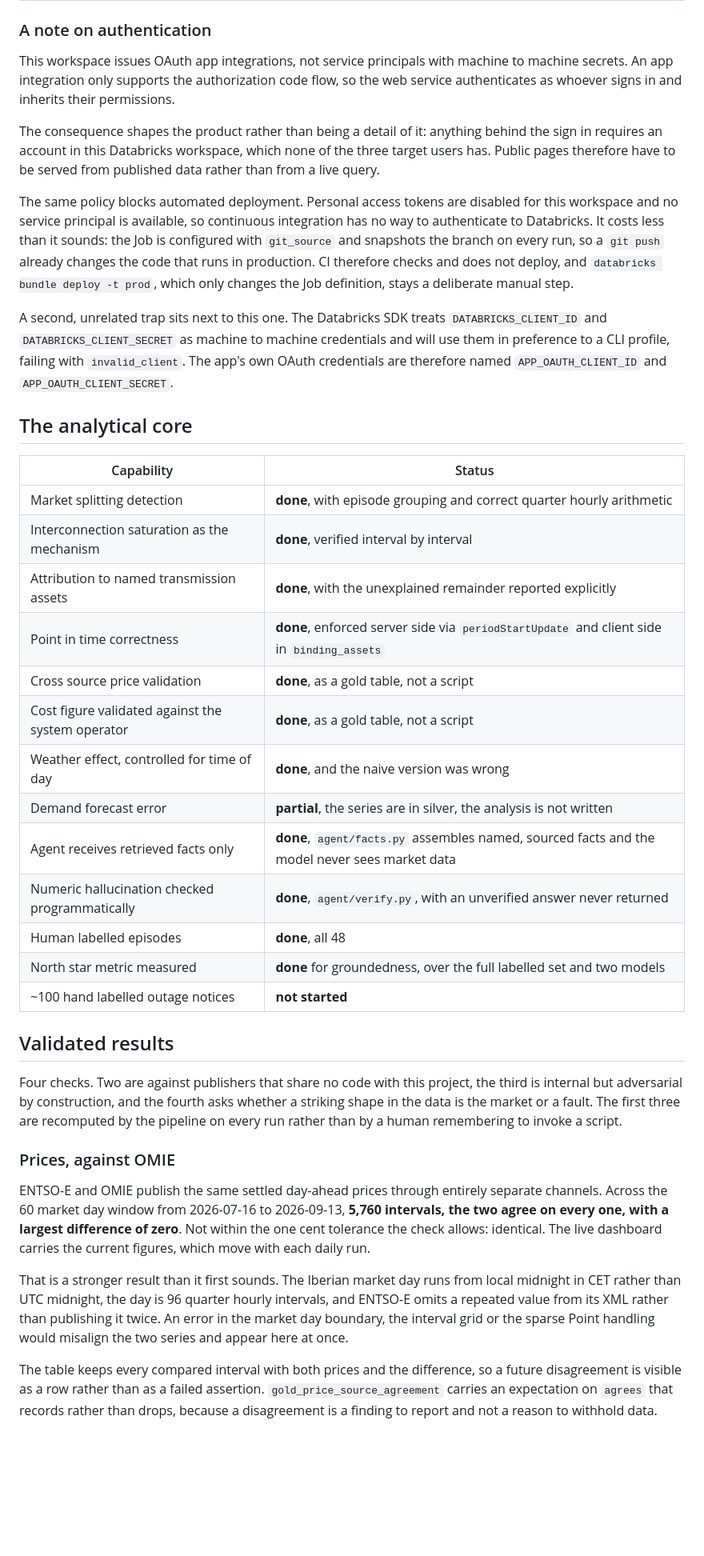
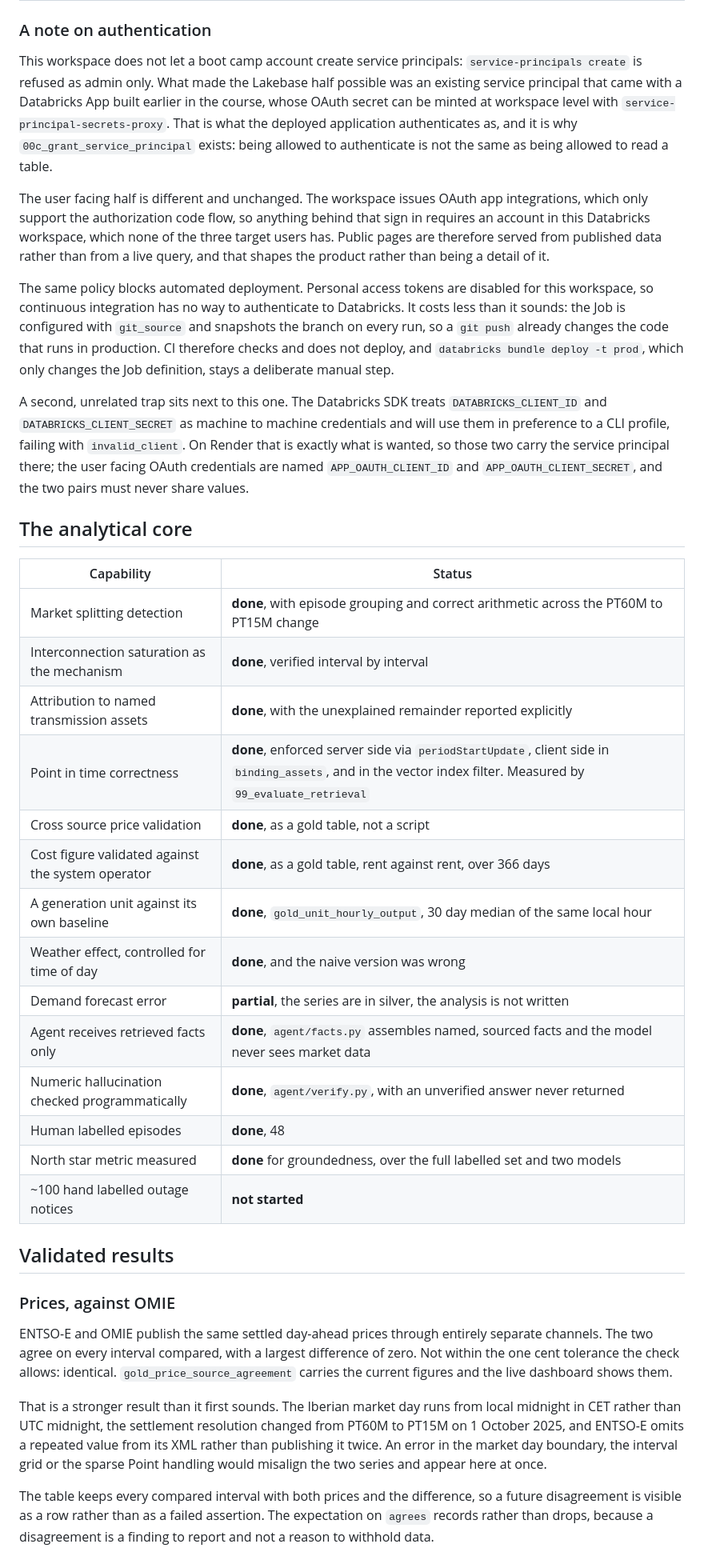
Before and after one commit to doriel/iberian-energy, a Markdown page: ROADMAP.md, the part around one of its changes. Shown at 80% size. Drawn GitHub-style; blank space fills up the shorter version.

Commit message:
Move Lakebase, CDF and the agent actions to done; record the cost validation correction

```diff
--- a/ROADMAP.md
+++ b/ROADMAP.md
@@ -52,74 +56,75 @@ through the declarative pipeline end to end.
 
 ### A note on authentication
 
-This workspace issues OAuth app integrations, not service principals with
-machine to machine secrets. An app integration only supports the authorization
-code flow, so the web service authenticates as whoever signs in and inherits
-their permissions.
+This workspace does not let a boot camp account create service principals:
+`service-principals create` is refused as admin only. What made the Lakebase
+half possible was an existing service principal that came with a Databricks App
+built earlier in the course, whose OAuth secret can be minted at workspace level
+with `service-principal-secrets-proxy`. That is what the deployed application
+authenticates as, and it is why `00c_grant_service_principal` exists: being
+allowed to authenticate is not the same as being allowed to read a table.
 
-The consequence shapes the product rather than being a detail of it: anything
-behind the sign in requires an account in this Databricks workspace, which none
-of the three target users has. Public pages therefore have to be served from
-published data rather than from a live query.
+The user facing half is different and unchanged. The workspace issues OAuth app
+integrations, which only support the authorization code flow, so anything behind
+that sign in requires an account in this Databricks workspace, which none of the
+three target users has. Public pages are therefore served from published data
+rather than from a live query, and that shapes the product rather than being a
+detail of it.
 
-The same policy blocks automated deployment. Personal access tokens are
-disabled for this workspace and no service principal is available, so continuous
-integration has no way to authenticate to Databricks. It costs less than it
-sounds: the Job is configured with `git_source` and snapshots the branch on
-every run, so a `git push` already changes the code that runs in production. CI
-therefore checks and does not deploy, and `databricks bundle deploy -t prod`,
-which only changes the Job definition, stays a deliberate manual step.
+The same policy blocks automated deployment. Personal access tokens are disabled
+for this workspace, so continuous integration has no way to authenticate to
+Databricks. It costs less than it sounds: the Job is configured with
+`git_source` and snapshots the branch on every run, so a `git push` already
+changes the code that runs in production. CI therefore checks and does not
+deploy, and `databricks bundle deploy -t prod`, which only changes the Job
+definition, stays a deliberate manual step.
 
 A second, unrelated trap sits next to this one. The Databricks SDK treats
 `DATABRICKS_CLIENT_ID` and `DATABRICKS_CLIENT_SECRET` as machine to machine
 credentials and will use them in preference to a CLI profile, failing with
-`invalid_client`. The app's own OAuth credentials are therefore named
-`APP_OAUTH_CLIENT_ID` and `APP_OAUTH_CLIENT_SECRET`.
+`invalid_client`. On Render that is exactly what is wanted, so those two carry
+the service principal there; the user facing OAuth credentials are named
+`APP_OAUTH_CLIENT_ID` and `APP_OAUTH_CLIENT_SECRET`, and the two pairs must
+never share values.
 
 ## The analytical core
 
 | Capability | Status |
 |---|---|
-| Market splitting detection | **done**, with episode grouping and correct quarter hourly arithmetic |
+| Market splitting detection | **done**, with episode grouping and correct arithmetic across the PT60M to PT15M change |
 | Interconnection saturation as the mechanism | **done**, verified interval by interval |
 | Attribution to named transmission assets | **done**, with the unexplained remainder reported explicitly |
-| Point in time correctness | **done**, enforced server side via `periodStartUpdate` and client side in `binding_assets` |
+| Point in time correctness | **done**, enforced server side via `periodStartUpdate`, client side in `binding_assets`, and in the vector index filter. Measured by `99_evaluate_retrieval` |
 | Cross source price validation | **done**, as a gold table, not a script |
-| Cost figure validated against the system operator | **done**, as a gold table, not a script |
+| Cost figure validated against the system operator | **done**, as a gold table, rent against rent, over 366 days |
+| A generation unit against its own baseline | **done**, `gold_unit_hourly_output`, 30 day median of the same local hour |
 | Weather effect, controlled for time of day | **done**, and the naive version was wrong |
 | Demand forecast error | **partial**, the series are in silver, the analysis is not written |
 | Agent receives retrieved facts only | **done**, `agent/facts.py` assembles named, sourced facts and the model never sees market data |
 | Numeric hallucination checked programmatically | **done**, `agent/verify.py`, with an unverified answer never returned |
-| Human labelled episodes | **done**, all 48 |
+| Human labelled episodes | **done**, 48 |
 | North star metric measured | **done** for groundedness, over the full labelled set and two models |
 | ~100 hand labelled outage notices | **not started** |
 
 ## Validated results
 
-Four checks. Two are against publishers that share no code with this project,
-the third is internal but adversarial by construction, and the fourth asks
-whether a striking shape in the data is the market or a fault. The first three
-are recomputed by the pipeline on every run rather than by a human remembering
-to invoke a script.
-
 ### Prices, against OMIE
 
 ENTSO-E and OMIE publish the same settled day-ahead prices through entirely
-separate channels. Across the 60 market day window from 2026-07-16 to
-2026-09-13, **5,760 intervals, the two agree on every one, with a largest
-difference of zero**. Not within the one cent tolerance the check allows:
-identical. The live dashboard carries the current figures, which move with each
-daily run.
+separate channels. The two agree on every interval compared, with a largest
+difference of zero. Not within the one cent tolerance the check allows:
+identical. `gold_price_source_agreement` carries the current figures and the
+live dashboard shows them.
 
 That is a stronger result than it first sounds. The Iberian market day runs from
-local midnight in CET rather than UTC midnight, the day is 96 quarter hourly
-intervals, and ENTSO-E omits a repeated value from its XML rather than
-publishing it twice. An error in the market day boundary, the interval grid or
-the sparse Point handling would misalign the two series and appear here at once.
+local midnight in CET rather than UTC midnight, the settlement resolution
+changed from PT60M to PT15M on 1 October 2025, and ENTSO-E omits a repeated
+value from its XML rather than publishing it twice. An error in the market day
+boundary, the interval grid or the sparse Point handling would misalign the two
+series and appear here at once.
 
 The table keeps every compared interval with both prices and the difference, so
-a future disagreement is visible as a row rather than as a failed assertion.
-`gold_price_source_agreement` carries an expectation on `agrees` that records
-rather than drops, because a disagreement is a finding to report and not a
-reason to withhold data.
+a future disagreement is visible as a row rather than as a failed assertion. The
+expectation on `agrees` records rather than drops, because a disagreement is a
+finding to report and not a reason to withhold data.
 
```
Also changed, not shown: other parts of ROADMAP.md (+221 -126 lines).
